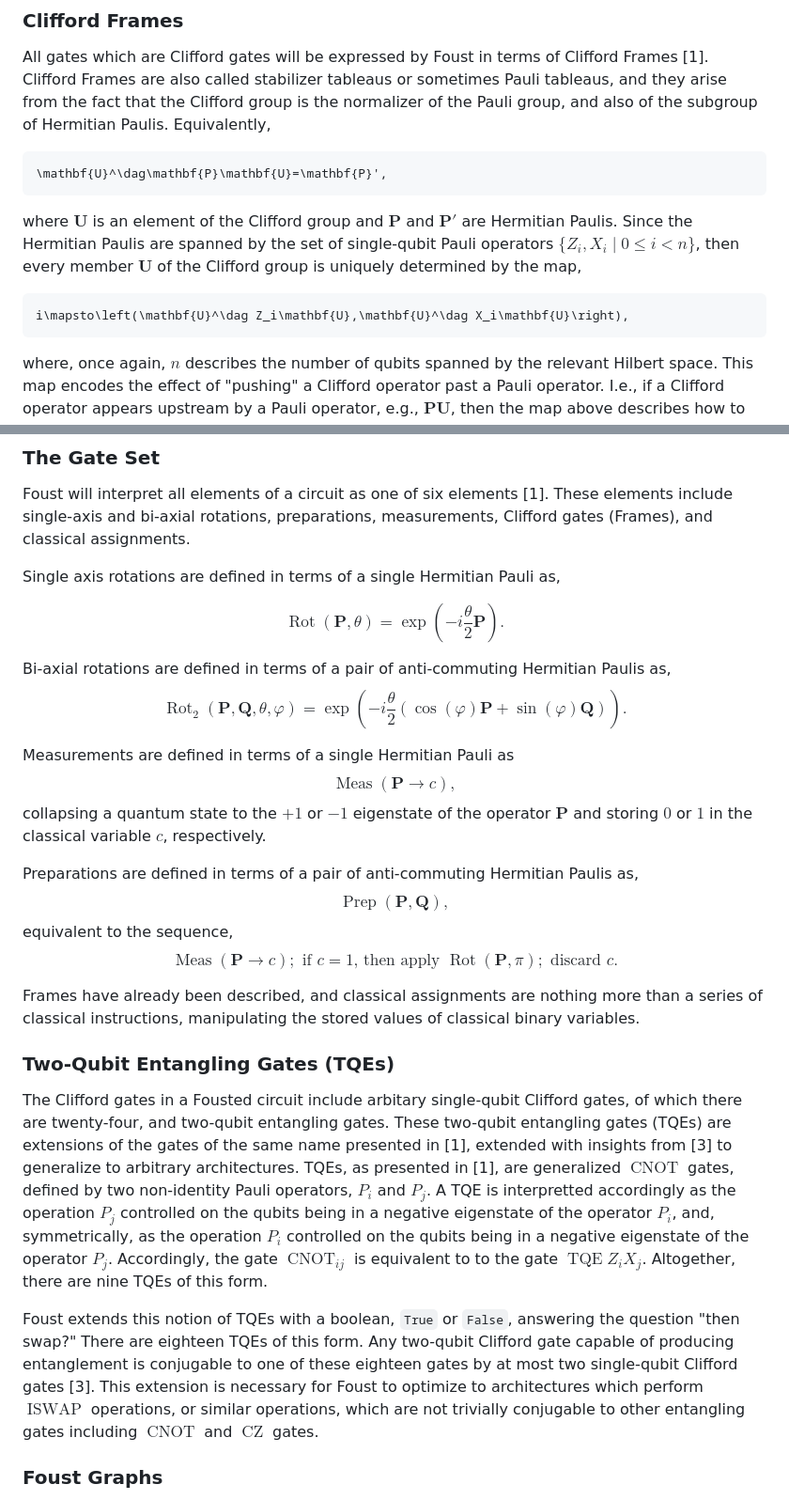
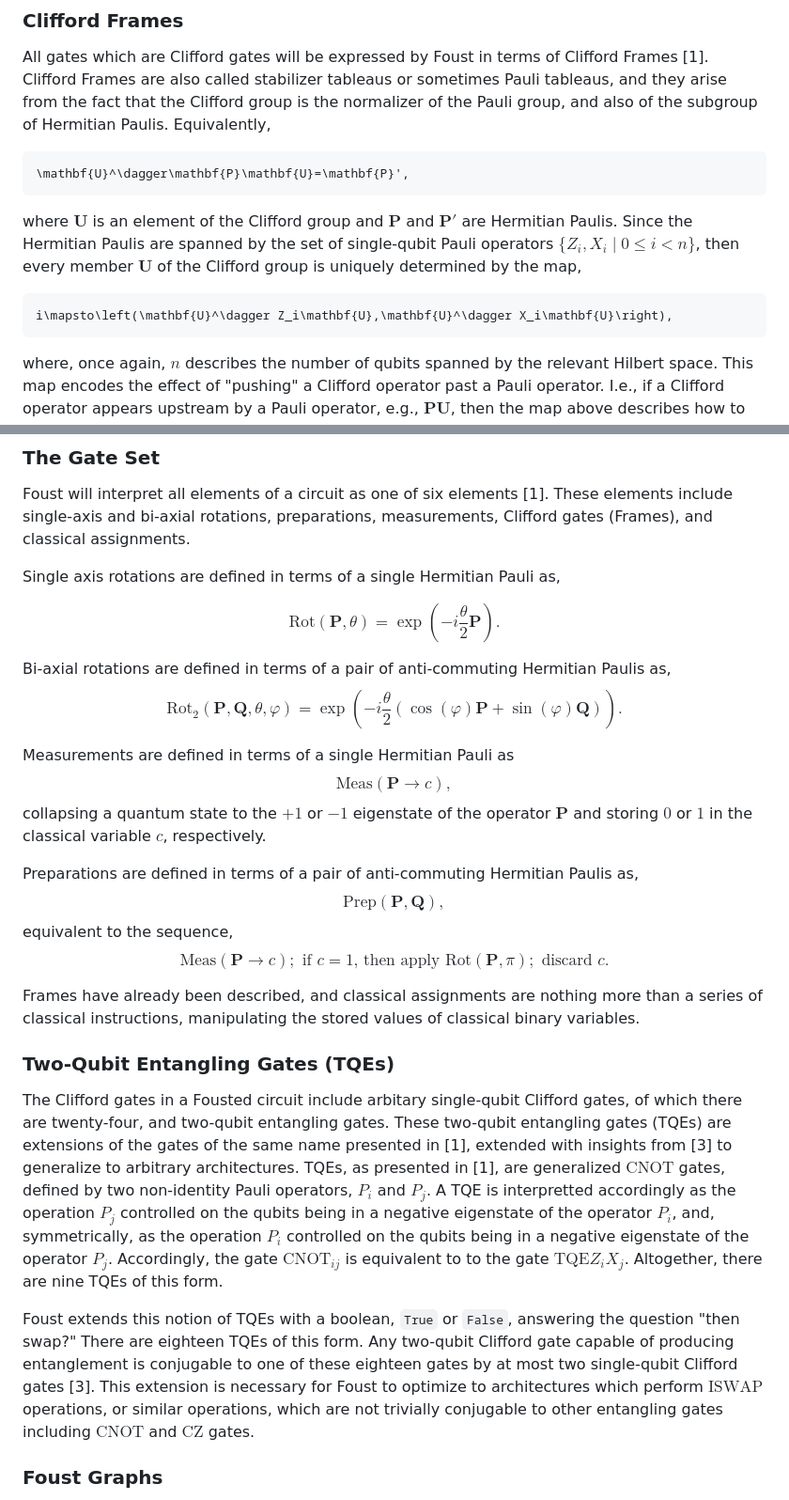
Before and after one commit to quil-lang/quilc, a Markdown page: src/foust/README.md, 2 parts joined by grey strips. Shown at 94% size. Rendered like a GitHub page.

Commit message:
fixed latex rendering

````diff
--- a/src/foust/README.md
+++ b/src/foust/README.md
@@ -47,13 +47,13 @@ where $`\mathbf{P}_1`$ and $`\mathbf{P}_2`$ are elements of the subgroup of Herm
 All gates which are Clifford gates will be expressed by Foust in terms of Clifford Frames [1]. Clifford Frames are also called stabilizer tableaus or sometimes Pauli tableaus, and they arise from the fact that the Clifford group is the normalizer of the Pauli group, and also of the subgroup of Hermitian Paulis. Equivalently,
 
 ```math
-\mathbf{U}^\dag\mathbf{P}\mathbf{U}=\mathbf{P}',
+\mathbf{U}^\dagger\mathbf{P}\mathbf{U}=\mathbf{P}',
 ```
 
 where $`\mathbf{U}`$ is an element of the Clifford group and $`\mathbf{P}`$ and $`\mathbf{P}'`$ are Hermitian Paulis. Since the Hermitian Paulis are spanned by the set of single-qubit Pauli operators $`\{Z_i, X_i\mid0\le i < n\}`$, then every member $`\mathbf{U}`$ of the Clifford group is uniquely determined by the map,
 
 ```math
-i\mapsto\left(\mathbf{U}^\dag Z_i\mathbf{U},\mathbf{U}^\dag X_i\mathbf{U}\right),
+i\mapsto\left(\mathbf{U}^\dagger Z_i\mathbf{U},\mathbf{U}^\dagger X_i\mathbf{U}\right),
 ```
 where, once again, $`n`$ describes the number of qubits spanned by the relevant Hilbert space. This map encodes the effect of "pushing" a Clifford operator past a Pauli operator. I.e., if a Clifford operator appears upstream by a Pauli operator, e.g., $`\mathbf{P}\mathbf{U}`$, then the map above describes how to transform $`\mathbf{P}\to\mathbf{P}'`$ such that $`\mathbf{P}\mathbf{U}=\mathbf{U}\mathbf{P}'`$. Foust likes to push Clifford operators downstream, and, therefore, this representation is ideal for efficiency.
 
@@ -63,27 +63,27 @@ Foust will interpret all elements of a circuit as one of six elements [1]. These
 
 Single axis rotations are defined in terms of a single Hermitian Pauli as,
 
-$$\operatorname{Rot}\left(\mathbf{P},\theta\right)=\exp\left(-i\frac{\theta}{2}\mathbf{P}\right).$$
+$$\mathrm{Rot}\left(\mathbf{P},\theta\right)=\exp\left(-i\frac{\theta}{2}\mathbf{P}\right).$$
 
 Bi-axial rotations are defined in terms of a pair of anti-commuting Hermitian Paulis as,
-$$\operatorname{Rot}_2\left(\mathbf{P},\mathbf{Q},\theta,\varphi\right)=\exp\left(-i\frac{\theta}{2}\left(\cos(\varphi)\mathbf{P}+\sin(\varphi)\mathbf{Q}\right)\right).$$
+$$\mathrm{Rot}_2\left(\mathbf{P},\mathbf{Q},\theta,\varphi\right)=\exp\left(-i\frac{\theta}{2}\left(\cos(\varphi)\mathbf{P}+\sin(\varphi)\mathbf{Q}\right)\right).$$
 
 Measurements are defined in terms of a single Hermitian Pauli as
-$$\operatorname{Meas}\left(\mathbf{P}\rightarrow c\right),$$
+$$\mathrm{Meas}\left(\mathbf{P}\rightarrow c\right),$$
 collapsing a quantum state to the $`+1`$ or $`-1`$ eigenstate of the operator $`\mathbf{P}`$ and storing $`0`$ or $`1`$ in the classical variable $`c`$, respectively.
 
 Preparations are defined in terms of a pair of anti-commuting Hermitian Paulis as,
-$$\operatorname{Prep}\left(\mathbf{P},\mathbf{Q}\right),$$
+$$\mathrm{Prep}\left(\mathbf{P},\mathbf{Q}\right),$$
 equivalent to the sequence,
-$$\operatorname{Meas}\left(\mathbf{P}\rightarrow c\right);\text{ if } c=1\text{, then apply }\operatorname{Rot}\left(\mathbf{P},\pi\right);\text{ discard }c.$$
+$$\mathrm{Meas}\left(\mathbf{P}\rightarrow c\right);\text{ if } c=1\text{, then apply }\mathrm{Rot}\left(\mathbf{P},\pi\right);\text{ discard }c.$$
 
 Frames have already been described, and classical assignments are nothing more than a series of classical instructions, manipulating the stored values of classical binary variables.
 
 ### Two-Qubit Entangling Gates (TQEs)
 
-The Clifford gates in a Fousted circuit include arbitary single-qubit Clifford gates, of which there are twenty-four, and two-qubit entangling gates. These two-qubit entangling gates (TQEs) are extensions of the gates of the same name presented in [1], extended with insights from [3] to generalize to arbitrary architectures. TQEs, as presented in [1], are generalized $`\operatorname{CNOT}`$ gates, defined by two non-identity Pauli operators, $`P_i`$ and $`P_j`$. A TQE is interpretted accordingly as the operation $`P_j`$ controlled on the qubits being in a negative eigenstate of the operator $`P_i`$, and, symmetrically, as the operation $`P_i`$ controlled on the qubits being in a negative eigenstate of the operator $`P_j`$. Accordingly, the gate $`\operatorname{CNOT}_{ij}`$ is equivalent to to the gate $`\operatorname{TQE}Z_iX_j`$. Altogether, there are nine TQEs of this form.
+The Clifford gates in a Fousted circuit include arbitary single-qubit Clifford gates, of which there are twenty-four, and two-qubit entangling gates. These two-qubit entangling gates (TQEs) are extensions of the gates of the same name presented in [1], extended with insights from [3] to generalize to arbitrary architectures. TQEs, as presented in [1], are generalized $`\mathrm{CNOT}`$ gates, defined by two non-identity Pauli operators, $`P_i`$ and $`P_j`$. A TQE is interpretted accordingly as the operation $`P_j`$ controlled on the qubits being in a negative eigenstate of the operator $`P_i`$, and, symmetrically, as the operation $`P_i`$ controlled on the qubits being in a negative eigenstate of the operator $`P_j`$. Accordingly, the gate $`\mathrm{CNOT}_{ij}`$ is equivalent to to the gate $`\mathrm{TQE}Z_iX_j`$. Altogether, there are nine TQEs of this form.
 
-Foust extends this notion of TQEs with a boolean, `True` or `False`, answering the question "then swap?" There are eighteen TQEs of this form. Any two-qubit Clifford gate capable of producing entanglement is conjugable to one of these eighteen gates by at most two single-qubit Clifford gates [3]. This extension is necessary for Foust to optimize to architectures which perform $`\operatorname{ISWAP}`$ operations, or similar operations, which are not trivially conjugable to other entangling gates including $`\operatorname{CNOT}`$ and $`\operatorname{CZ}`$ gates.
+Foust extends this notion of TQEs with a boolean, `True` or `False`, answering the question "then swap?" There are eighteen TQEs of this form. Any two-qubit Clifford gate capable of producing entanglement is conjugable to one of these eighteen gates by at most two single-qubit Clifford gates [3]. This extension is necessary for Foust to optimize to architectures which perform $`\mathrm{ISWAP}`$ operations, or similar operations, which are not trivially conjugable to other entangling gates including $`\mathrm{CNOT}`$ and $`\mathrm{CZ}`$ gates.
 
 ### Foust Graphs
 
````
Also changed, not shown: other parts of src/foust/README.md (+2 -2 lines).
